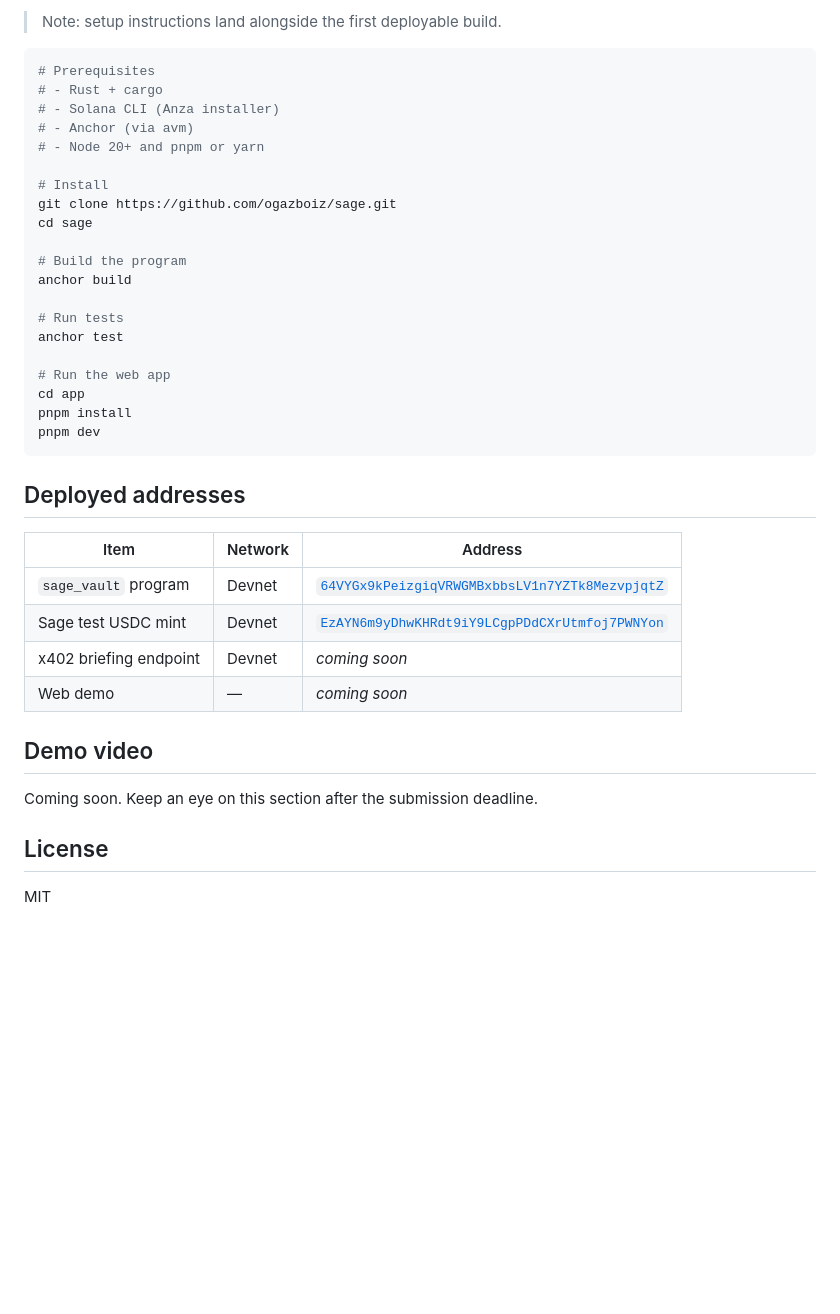
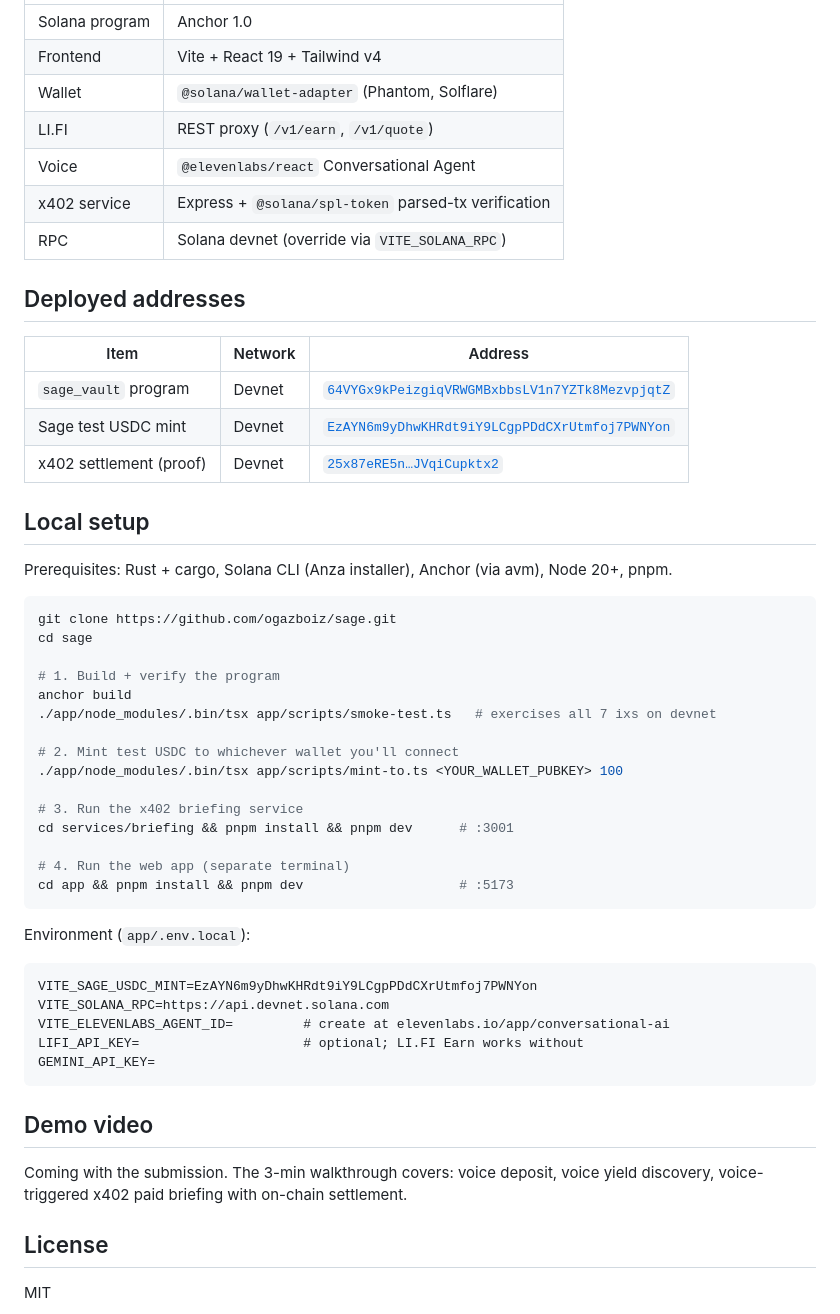
Before and after one commit to ogazboiz/sage, a Markdown page: README.md, the part around one of its changes. Rendered like a GitHub page; blank space fills up the shorter version.

````diff
--- a/README.md
+++ b/README.md
@@ -81,27 +126,10 @@ Web app (Vite + React)
-> Note: setup instructions land alongside the first deployable build.
-
-```bash
-# Prerequisites
-# - Rust + cargo
-# - Solana CLI (Anza installer)
-# - Anchor (via avm)
-# - Node 20+ and pnpm or yarn
-
-# Install
-git clone https://github.com/ogazboiz/sage.git
-cd sage
-
-# Build the program
-anchor build
-
-# Run tests
-anchor test
-
-# Run the web app
-cd app
-pnpm install
-pnpm dev
-```
+| Solana program | Anchor 1.0 |
+| Frontend | Vite + React 19 + Tailwind v4 |
+| Wallet | `@solana/wallet-adapter` (Phantom, Solflare) |
+| LI.FI | REST proxy (`/v1/earn`, `/v1/quote`) |
+| Voice | `@elevenlabs/react` Conversational Agent |
+| x402 service | Express + `@solana/spl-token` parsed-tx verification |
+| RPC | Solana devnet (override via `VITE_SOLANA_RPC`) |
 
 ## Deployed addresses
 
@@ -109,12 +137,43 @@ pnpm dev
 |---|---|---|
 | `sage_vault` program | Devnet | [`64VYGx9kPeizgiqVRWGMBxbbsLV1n7YZTk8MezvpjqtZ`](https://solscan.io/account/64VYGx9kPeizgiqVRWGMBxbbsLV1n7YZTk8MezvpjqtZ?cluster=devnet) |
 | Sage test USDC mint | Devnet | [`EzAYN6m9yDhwKHRdt9iY9LCgpPDdCXrUtmfoj7PWNYon`](https://solscan.io/account/EzAYN6m9yDhwKHRdt9iY9LCgpPDdCXrUtmfoj7PWNYon?cluster=devnet) |
-| x402 briefing endpoint | Devnet | _coming soon_ |
-| Web demo | — | _coming soon_ |
+| x402 settlement (proof) | Devnet | [`25x87eRE5n…JVqiCupktx2`](https://solscan.io/tx/25x87eRE5ni2hVi1rfUbobmiJFtPnwhAFfeGe92RpjA3kxgRfwuh9WtWLU2xSGKgraos66sZn55FeJVqiCupktx2?cluster=devnet) |
+
+## Local setup
+
+Prerequisites: Rust + cargo, Solana CLI (Anza installer), Anchor (via avm), Node 20+, pnpm.
+
+```bash
+git clone https://github.com/ogazboiz/sage.git
+cd sage
+
+# 1. Build + verify the program
+anchor build
+./app/node_modules/.bin/tsx app/scripts/smoke-test.ts   # exercises all 7 ixs on devnet
+
+# 2. Mint test USDC to whichever wallet you'll connect
+./app/node_modules/.bin/tsx app/scripts/mint-to.ts <YOUR_WALLET_PUBKEY> 100
+
+# 3. Run the x402 briefing service
+cd services/briefing && pnpm install && pnpm dev      # :3001
+
+# 4. Run the web app (separate terminal)
+cd app && pnpm install && pnpm dev                    # :5173
+```
+
+Environment (`app/.env.local`):
+
+```
+VITE_SAGE_USDC_MINT=EzAYN6m9yDhwKHRdt9iY9LCgpPDdCXrUtmfoj7PWNYon
+VITE_SOLANA_RPC=https://api.devnet.solana.com
+VITE_ELEVENLABS_AGENT_ID=         # create at elevenlabs.io/app/conversational-ai
+LIFI_API_KEY=                     # optional; LI.FI Earn works without
+GEMINI_API_KEY=
+```
 
 ## Demo video
 
-Coming soon. Keep an eye on this section after the submission deadline.
+Coming with the submission. The 3-min walkthrough covers: voice deposit, voice yield discovery, voice-triggered x402 paid briefing with on-chain settlement.
 
 ## License
 
````
Also changed, not shown: other parts of README.md (+71 -26 lines).
